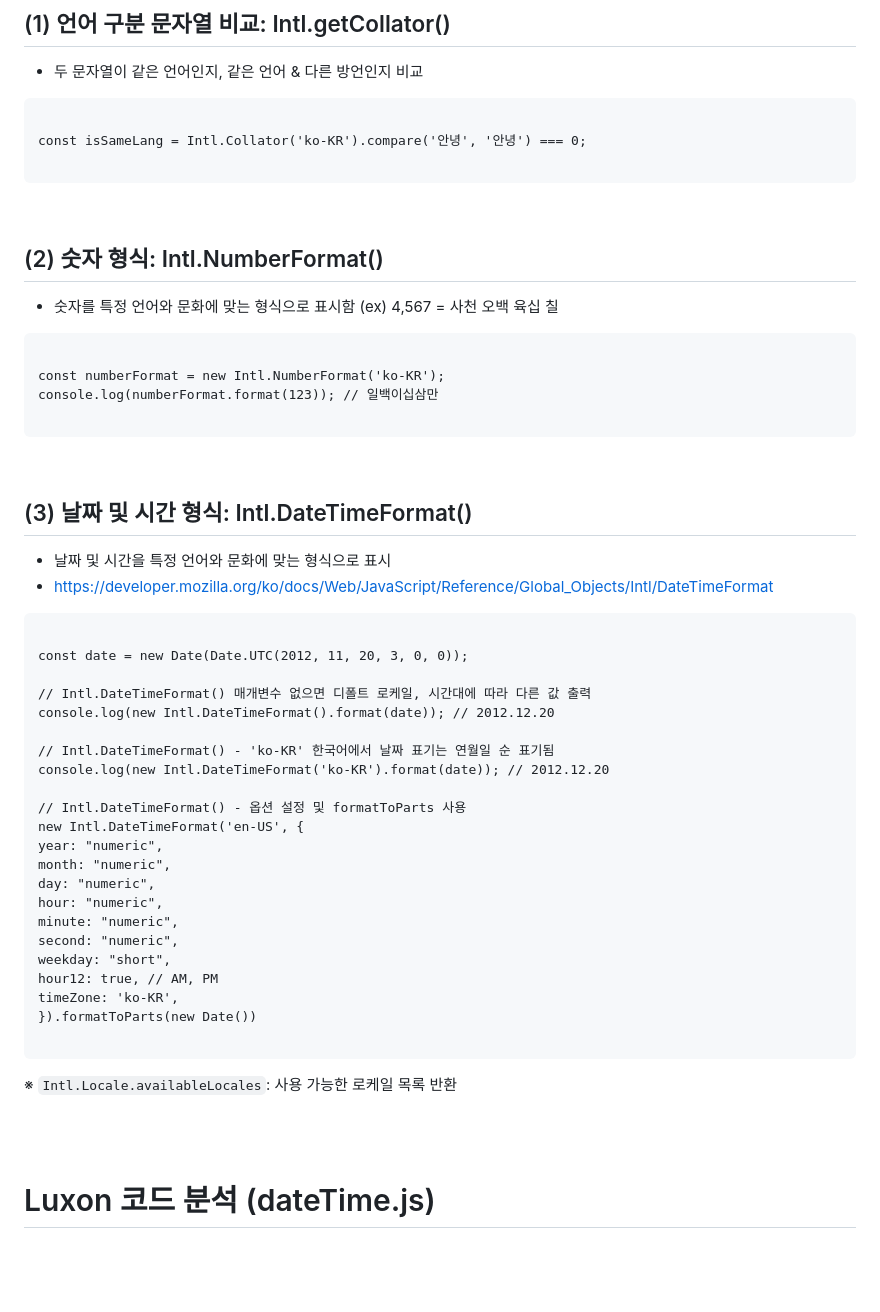
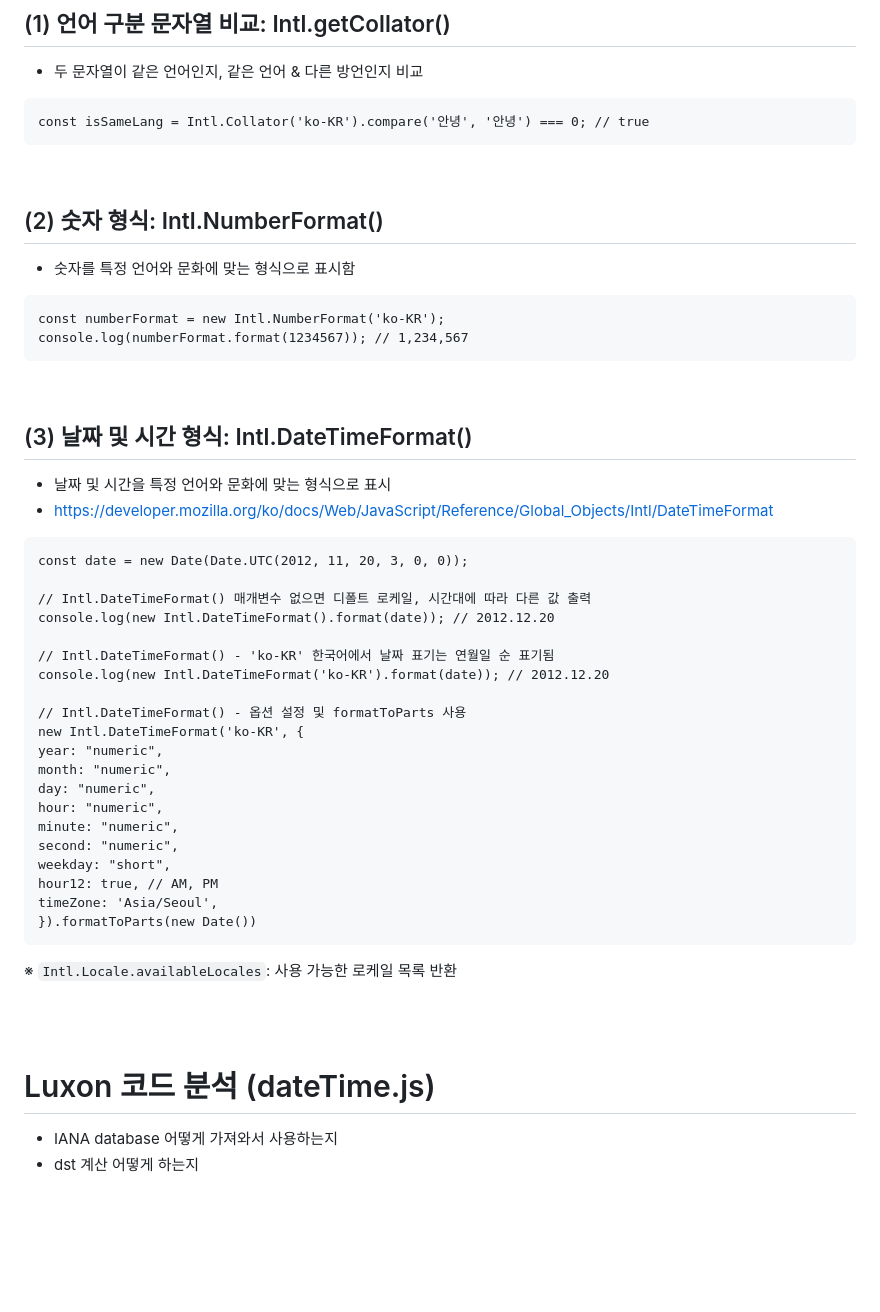
Before and after one commit to smileJMJ/timezone, a Markdown page: README.md, the part around one of its changes. Rendered like a GitHub page; blank space fills up the shorter version.

Commit message:
잘못된 예시 수정

````diff
--- a/README.md
+++ b/README.md
@@ -331,22 +329,18 @@ new Date().method
 - 두 문자열이 같은 언어인지, 같은 언어 & 다른 방언인지 비교
 
 ```
-
-const isSameLang = Intl.Collator('ko-KR').compare('안녕', '안녕') === 0;
-
+const isSameLang = Intl.Collator('ko-KR').compare('안녕', '안녕') === 0; // true
 ```
 
 <br/>
 
 ## (2) 숫자 형식: Intl.NumberFormat()
 
-- 숫자를 특정 언어와 문화에 맞는 형식으로 표시함 (ex) 4,567 = 사천 오백 육십 칠
+- 숫자를 특정 언어와 문화에 맞는 형식으로 표시함
 
 ```
-
 const numberFormat = new Intl.NumberFormat('ko-KR');
-console.log(numberFormat.format(123)); // 일백이십삼만
-
+console.log(numberFormat.format(1234567)); // 1,234,567
 ```
 
 <br/>
@@ -357,7 +351,6 @@ console.log(numberFormat.format(123)); // 일백이십삼만
 - https://developer.mozilla.org/ko/docs/Web/JavaScript/Reference/Global_Objects/Intl/DateTimeFormat
 
 ```
-
 const date = new Date(Date.UTC(2012, 11, 20, 3, 0, 0));
 
 // Intl.DateTimeFormat() 매개변수 없으면 디폴트 로케일, 시간대에 따라 다른 값 출력
@@ -367,7 +360,7 @@ console.log(new Intl.DateTimeFormat().format(date)); // 2012.12.20
 console.log(new Intl.DateTimeFormat('ko-KR').format(date)); // 2012.12.20
 
 // Intl.DateTimeFormat() - 옵션 설정 및 formatToParts 사용
-new Intl.DateTimeFormat('en-US', {
+new Intl.DateTimeFormat('ko-KR', {
 year: "numeric",
 month: "numeric",
 day: "numeric",
@@ -376,9 +369,8 @@ minute: "numeric",
 second: "numeric",
 weekday: "short",
 hour12: true, // AM, PM
-timeZone: 'ko-KR',
+timeZone: 'Asia/Seoul',
 }).formatToParts(new Date())
-
 ```
 
 ※ `Intl.Locale.availableLocales`: 사용 가능한 로케일 목록 반환
@@ -387,6 +379,8 @@ timeZone: 'ko-KR',
 <br/>
 
 # Luxon 코드 분석 (dateTime.js)
+- IANA database 어떻게 가져와서 사용하는지
+- dst 계산 어떻게 하는지
 
 <br/>
 <br/>
````
Also changed, not shown: other parts of README.md (+0 -2 lines).
